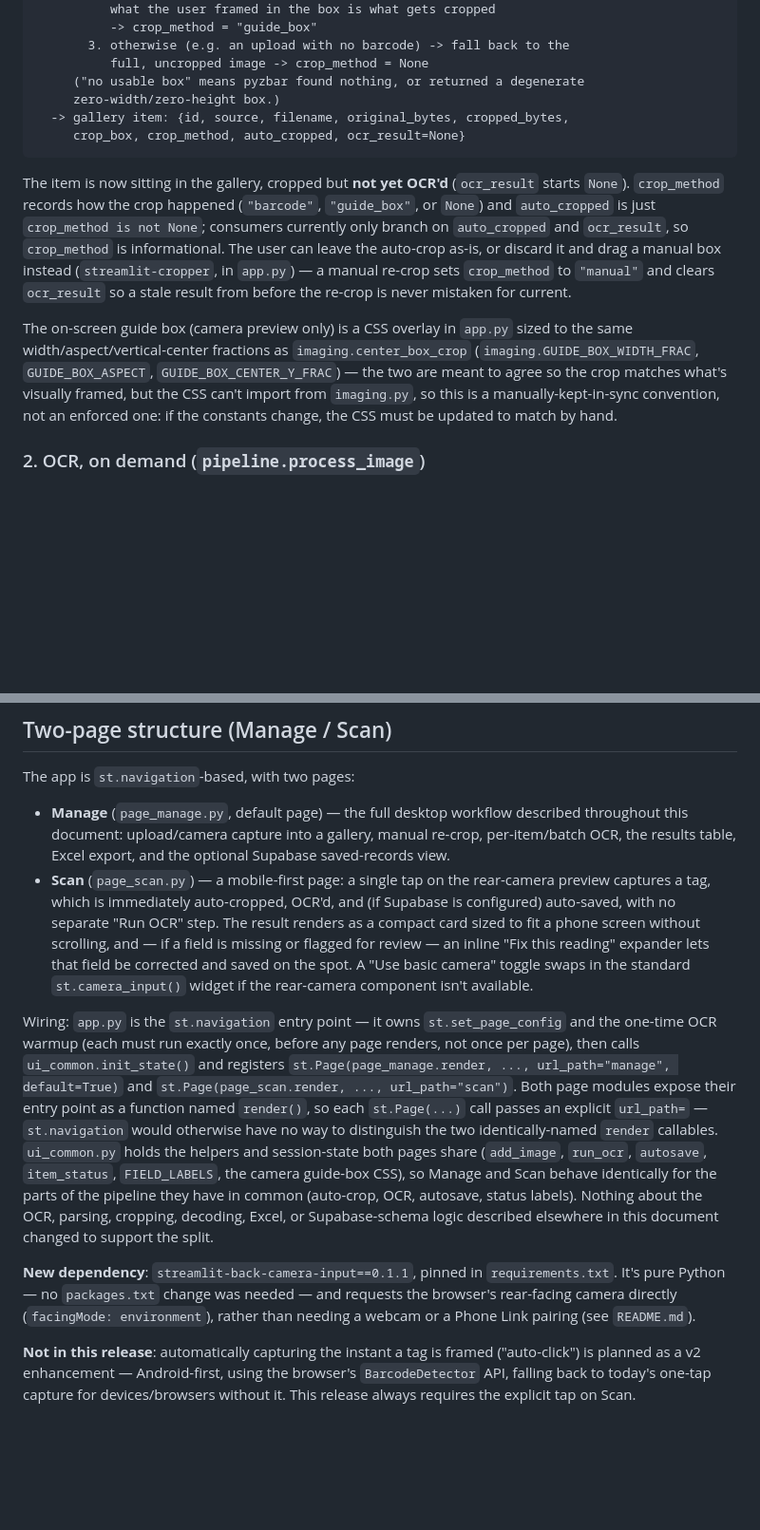
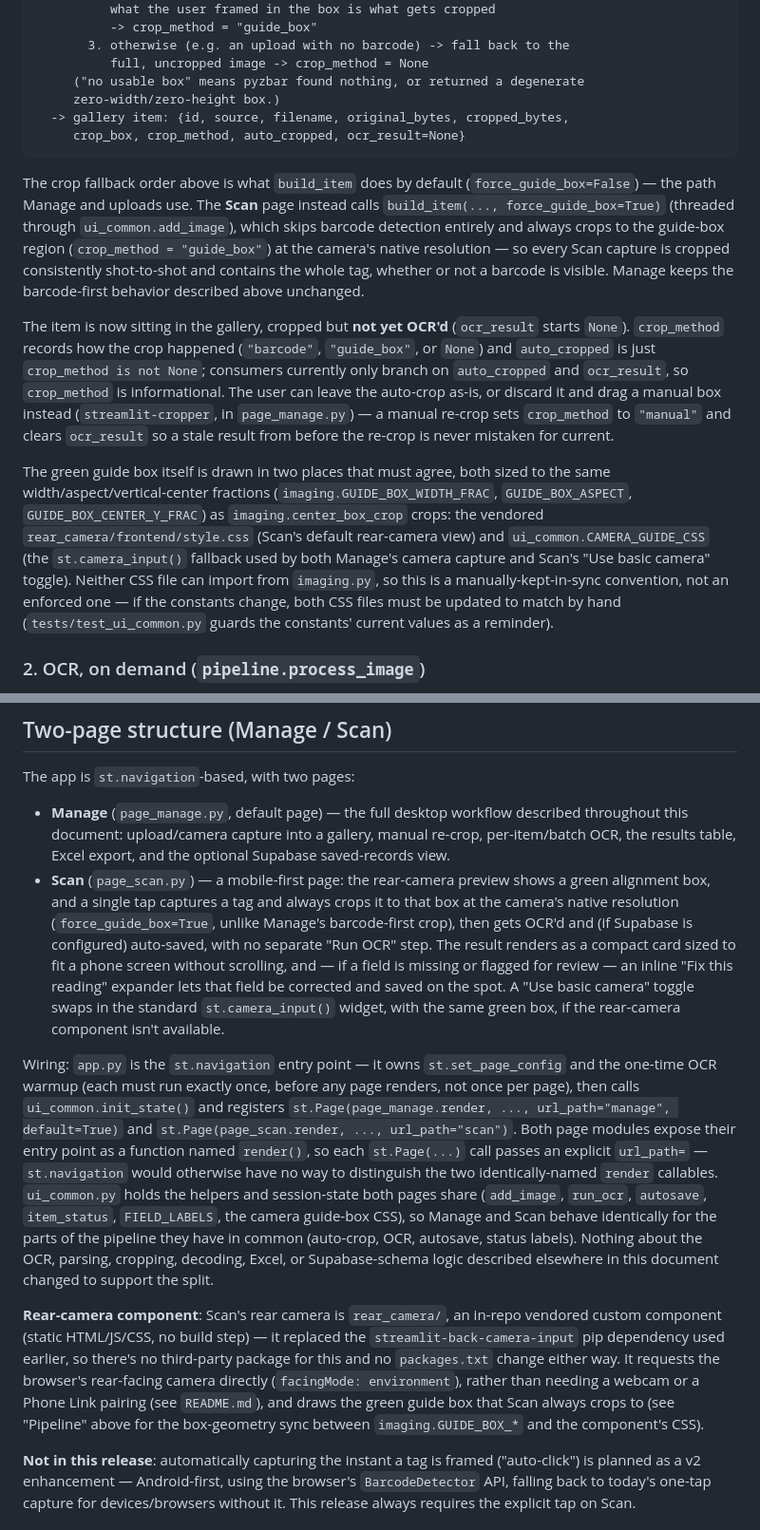
Before and after one commit to pratik541/Export, a Markdown page: docs/PROJECT.md, 2 parts joined by grey strips. Shown at 95% size. Rendered like a GitHub page; blank space fills up the shorter version.

````diff
--- a/docs/PROJECT.md
+++ b/docs/PROJECT.md
@@ -67,23 +67,36 @@ photo bytes (upload or camera)
      crop_box, crop_method, auto_cropped, ocr_result=None}
 ```
 
+The crop fallback order above is what `build_item` does by default
+(`force_guide_box=False`) — the path Manage and uploads use. The **Scan**
+page instead calls `build_item(..., force_guide_box=True)` (threaded through
+`ui_common.add_image`), which skips barcode detection entirely and always
+crops to the guide-box region (`crop_method = "guide_box"`) at the camera's
+native resolution — so every Scan capture is cropped consistently
+shot-to-shot and contains the whole tag, whether or not a barcode is
+visible. Manage keeps the barcode-first behavior described above unchanged.
+
 The item is now sitting in the gallery, cropped but **not yet OCR'd**
 (`ocr_result` starts `None`). `crop_method` records how the crop happened
 (`"barcode"`, `"guide_box"`, or `None`) and `auto_cropped` is just
 `crop_method is not None`; consumers currently only branch on `auto_cropped`
 and `ocr_result`, so `crop_method` is informational. The user can leave the
 auto-crop as-is, or discard it and drag a manual box instead
-(`streamlit-cropper`, in `app.py`) — a manual re-crop sets `crop_method` to
-`"manual"` and clears `ocr_result` so a stale result from before the re-crop
-is never mistaken for current.
+(`streamlit-cropper`, in `page_manage.py`) — a manual re-crop sets
+`crop_method` to `"manual"` and clears `ocr_result` so a stale result from
+before the re-crop is never mistaken for current.
 
-The on-screen guide box (camera preview only) is a CSS overlay in `app.py`
-sized to the same width/aspect/vertical-center fractions as
-`imaging.center_box_crop` (`imaging.GUIDE_BOX_WIDTH_FRAC`,
-`GUIDE_BOX_ASPECT`, `GUIDE_BOX_CENTER_Y_FRAC`) — the two are meant to agree
-so the crop matches what's visually framed, but the CSS can't import from
-`imaging.py`, so this is a manually-kept-in-sync convention, not an enforced
-one: if the constants change, the CSS must be updated to match by hand.
+The green guide box itself is drawn in two places that must agree, both
+sized to the same width/aspect/vertical-center fractions
+(`imaging.GUIDE_BOX_WIDTH_FRAC`, `GUIDE_BOX_ASPECT`,
+`GUIDE_BOX_CENTER_Y_FRAC`) as `imaging.center_box_crop` crops: the vendored
+`rear_camera/frontend/style.css` (Scan's default rear-camera view) and
+`ui_common.CAMERA_GUIDE_CSS` (the `st.camera_input()` fallback used by both
+Manage's camera capture and Scan's "Use basic camera" toggle). Neither CSS
+file can import from `imaging.py`, so this is a manually-kept-in-sync
+convention, not an enforced one — if the constants change, both CSS files
+must be updated to match by hand (`tests/test_ui_common.py` guards the
+constants' current values as a reminder).
 
 ### 2. OCR, on demand (`pipeline.process_image`)
 
@@ -149,15 +163,17 @@ The app is `st.navigation`-based, with two pages:
   described throughout this document: upload/camera capture into a gallery,
   manual re-crop, per-item/batch OCR, the results table, Excel export, and
   the optional Supabase saved-records view.
-- **Scan** (`page_scan.py`) — a mobile-first page: a single tap on the
-  rear-camera preview captures a tag, which is immediately auto-cropped,
-  OCR'd, and (if Supabase is configured) auto-saved, with no separate
+- **Scan** (`page_scan.py`) — a mobile-first page: the rear-camera preview
+  shows a green alignment box, and a single tap captures a tag and always
+  crops it to that box at the camera's native resolution
+  (`force_guide_box=True`, unlike Manage's barcode-first crop), then gets
+  OCR'd and (if Supabase is configured) auto-saved, with no separate
   "Run OCR" step. The result renders as a compact card sized to fit a phone
   screen without scrolling, and — if a field is missing or flagged for
   review — an inline "Fix this reading" expander lets that field be
   corrected and saved on the spot. A "Use basic camera" toggle swaps in the
-  standard `st.camera_input()` widget if the rear-camera component isn't
-  available.
+  standard `st.camera_input()` widget, with the same green box, if the
+  rear-camera component isn't available.
 
 Wiring: `app.py` is the `st.navigation` entry point — it owns
 `st.set_page_config` and the one-time OCR warmup (each must run exactly
@@ -175,11 +191,15 @@ in common (auto-crop, OCR, autosave, status labels). Nothing about the OCR,
 parsing, cropping, decoding, Excel, or Supabase-schema logic described
 elsewhere in this document changed to support the split.
 
-**New dependency**: `streamlit-back-camera-input==0.1.1`, pinned in
-`requirements.txt`. It's pure Python — no `packages.txt` change was
-needed — and requests the browser's rear-facing camera directly
-(`facingMode: environment`), rather than needing a webcam or a Phone Link
-pairing (see `README.md`).
+**Rear-camera component**: Scan's rear camera is `rear_camera/`, an in-repo
+vendored custom component (static HTML/JS/CSS, no build step) — it replaced
+the `streamlit-back-camera-input` pip dependency used earlier, so there's no
+third-party package for this and no `packages.txt` change either way. It
+requests the browser's rear-facing camera directly (`facingMode:
+environment`), rather than needing a webcam or a Phone Link pairing (see
+`README.md`), and draws the green guide box that Scan always crops to (see
+"Pipeline" above for the box-geometry sync between `imaging.GUIDE_BOX_*`
+and the component's CSS).
 
 **Not in this release**: automatically capturing the instant a tag is
 framed ("auto-click") is planned as a v2 enhancement — Android-first, using
````
Also changed, not shown: other parts of docs/PROJECT.md (+4 -3 lines), README.md (+21 -11 lines).
